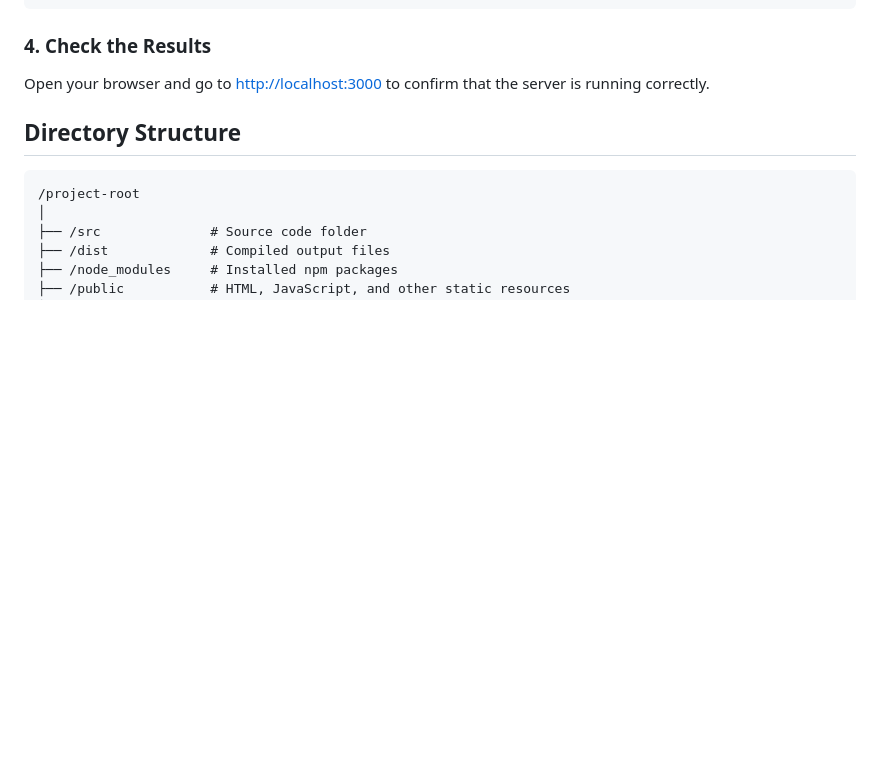
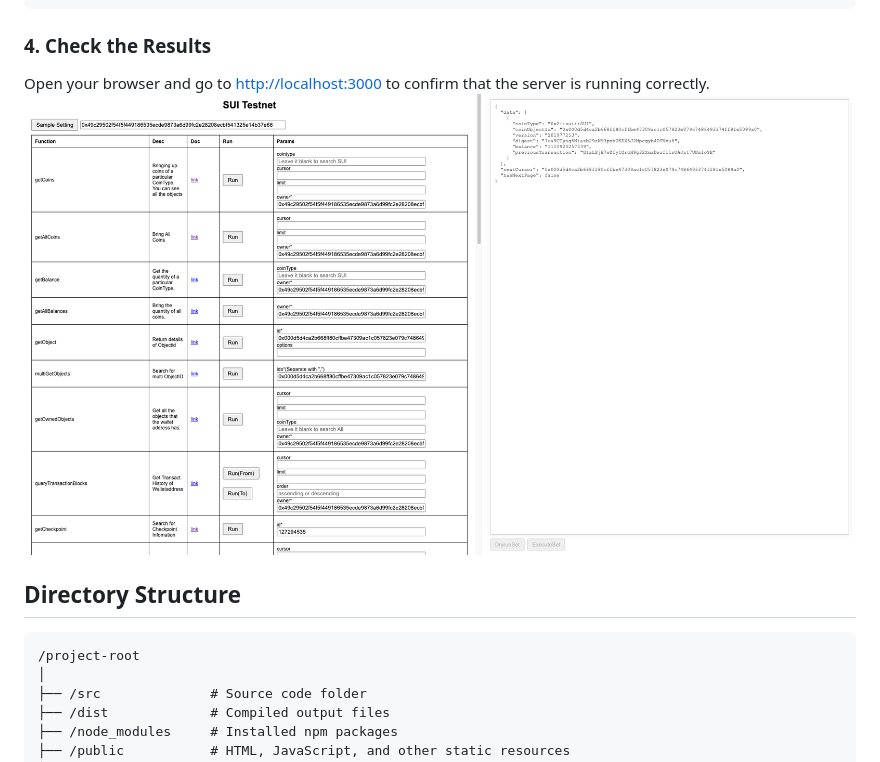
Before and after one commit to LumiWave/sui-vanillajs-tool, a Markdown page: README.md, the part around the change. GitHub-like rendering; pictures changed too: sample_image.png (added); blank space fills up the shorter version.

Commit message:
:zap:sample data

```diff
--- a/README.md
+++ b/README.md
@@ -32,6 +32,7 @@ npm start
 
 ### 4. **Check the Results**
 Open your browser and go to [http://localhost:3000](http://localhost:3000) to confirm that the server is running correctly.
+![running image](sample_image.png)
 
 ## Directory Structure
 
```
Also changed, not shown: README_KR.md (+1 -0 lines), 2 other files.
